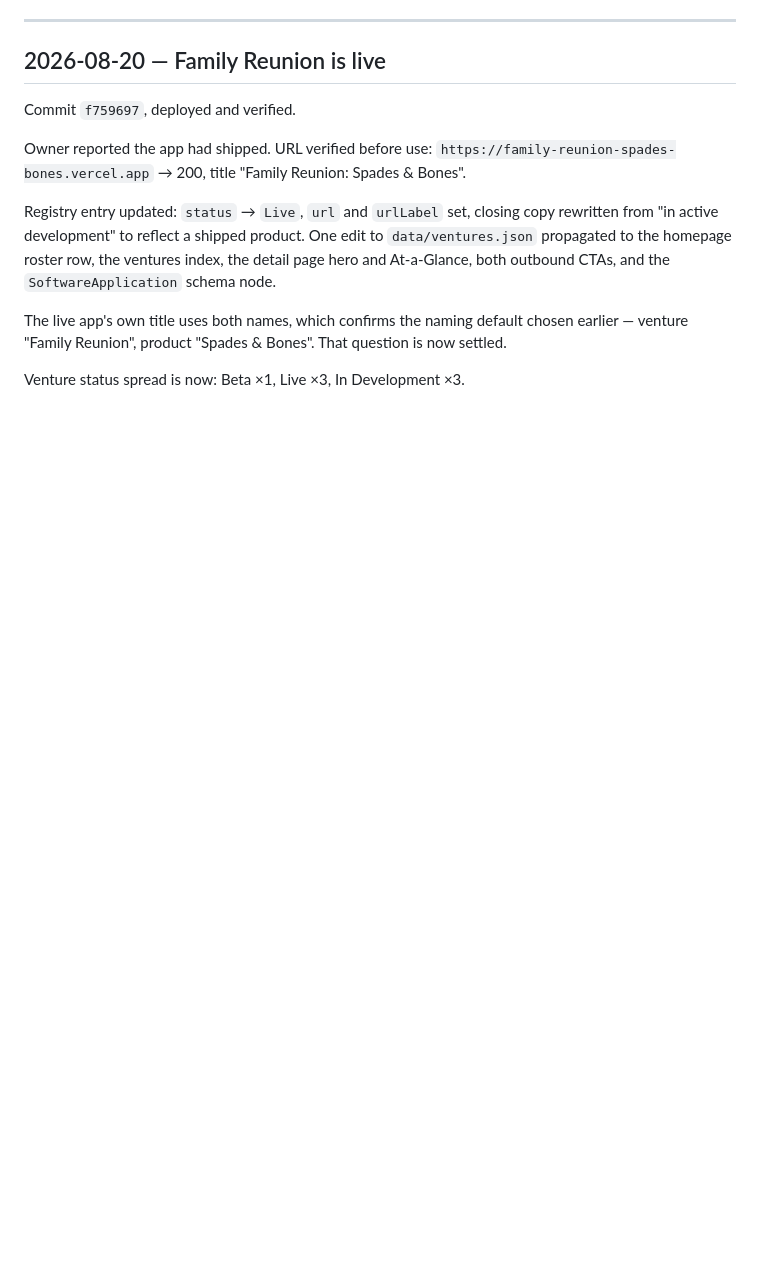
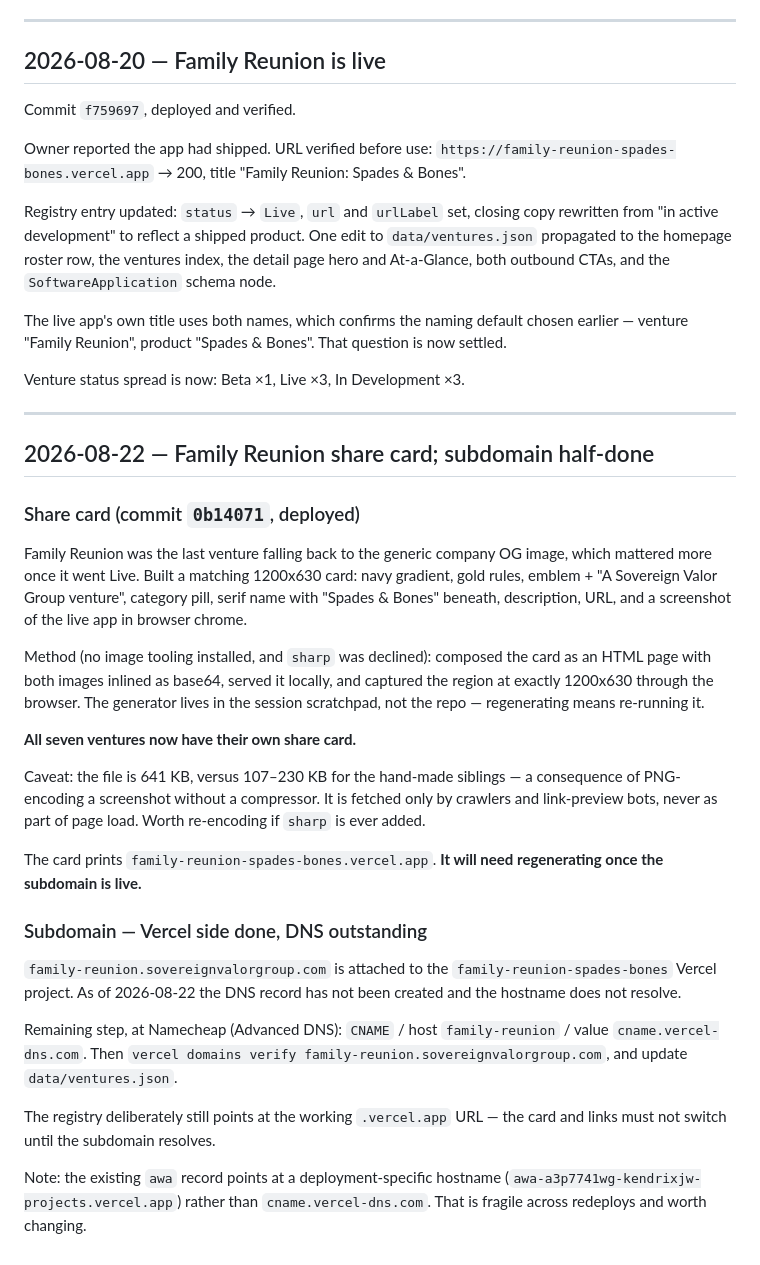
Before and after one commit to kendrixjw/svg-website, a Markdown page: docs/CHANGELOG.md, the part around the change. Rendered like a GitHub page; blank space fills up the shorter version.

Commit message:
Document the share card and subdomain status
Co-Authored-By: Claude Opus 5 (1M context) <noreply@anthropic.com>
Claude-Session: https://claude.ai/code/session_01Pf8sXWwCxFeLAvBwSWQcWE

```diff
--- a/docs/CHANGELOG.md
+++ b/docs/CHANGELOG.md
@@ -324,3 +324,47 @@ chosen earlier — venture "Family Reunion", product "Spades & Bones". That
 question is now settled.
 
 Venture status spread is now: Beta ×1, Live ×3, In Development ×3.
+
+---
+
+## 2026-08-22 — Family Reunion share card; subdomain half-done
+
+### Share card (commit `0b14071`, deployed)
+
+Family Reunion was the last venture falling back to the generic company OG
+image, which mattered more once it went Live. Built a matching 1200x630 card:
+navy gradient, gold rules, emblem + "A Sovereign Valor Group venture", category
+pill, serif name with "Spades & Bones" beneath, description, URL, and a
+screenshot of the live app in browser chrome.
+
+Method (no image tooling installed, and `sharp` was declined): composed the card
+as an HTML page with both images inlined as base64, served it locally, and
+captured the region at exactly 1200x630 through the browser. The generator lives
+in the session scratchpad, not the repo — regenerating means re-running it.
+
+**All seven ventures now have their own share card.**
+
+Caveat: the file is 641 KB, versus 107–230 KB for the hand-made siblings —
+a consequence of PNG-encoding a screenshot without a compressor. It is fetched
+only by crawlers and link-preview bots, never as part of page load. Worth
+re-encoding if `sharp` is ever added.
+
+The card prints `family-reunion-spades-bones.vercel.app`. **It will need
+regenerating once the subdomain is live.**
+
+### Subdomain — Vercel side done, DNS outstanding
+
+`family-reunion.sovereignvalorgroup.com` is attached to the
+`family-reunion-spades-bones` Vercel project. As of 2026-08-22 the DNS record has
+not been created and the hostname does not resolve.
+
+Remaining step, at Namecheap (Advanced DNS): `CNAME` / host `family-reunion` /
+value `cname.vercel-dns.com`. Then `vercel domains verify
+family-reunion.sovereignvalorgroup.com`, and update `data/ventures.json`.
+
+The registry deliberately still points at the working `.vercel.app` URL — the
+card and links must not switch until the subdomain resolves.
+
+Note: the existing `awa` record points at a deployment-specific hostname
+(`awa-a3p7741wg-kendrixjw-projects.vercel.app`) rather than `cname.vercel-dns.com`.
+That is fragile across redeploys and worth changing.
```
